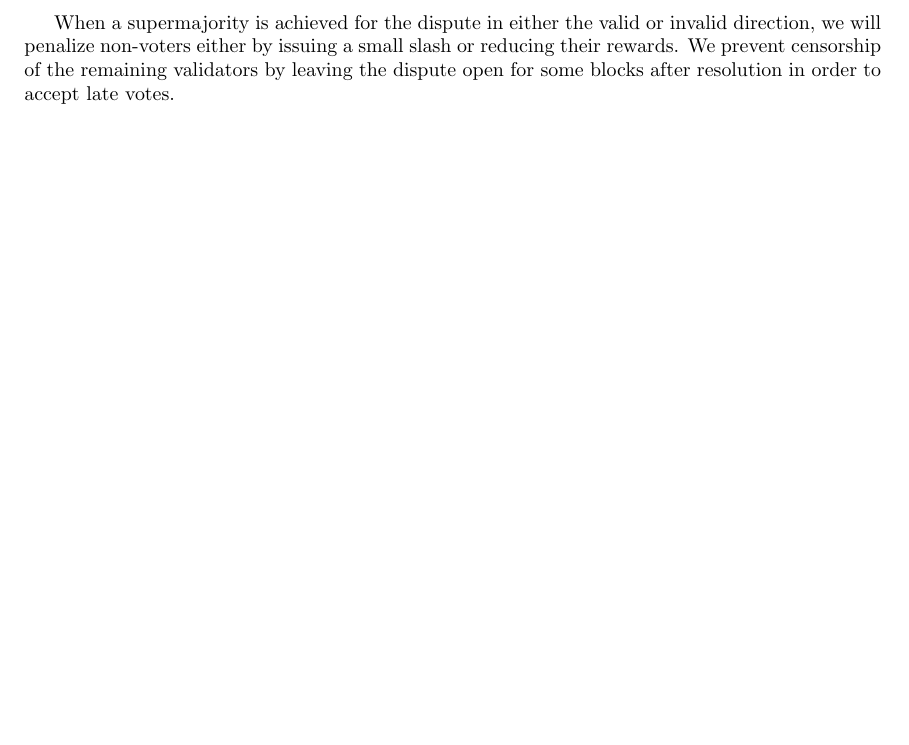
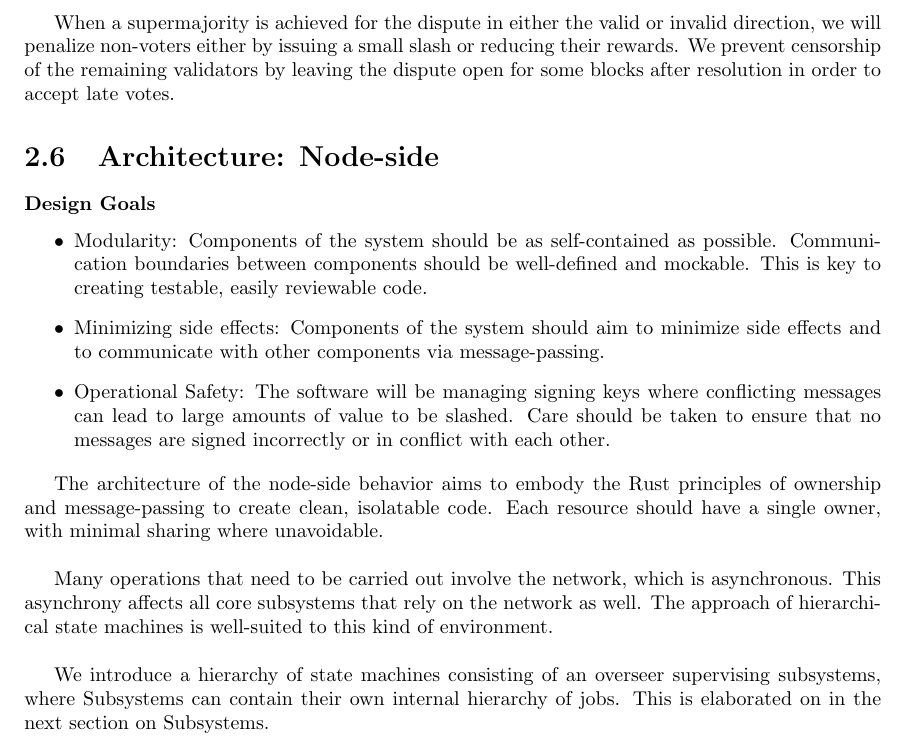
Before and after one commit to w3f/polkadot-spec, a LaTeX book (runtime-spec/runtime-spec.tex, which reads runtime-spec/implementers_guide.tex): part of page 44 of 45, cut so that both start at the same text, the shorter picture padded with empty space. Compiled offline with pdfLaTeX; a LaTeX package or settings file that is missing is left out.

Commit message:
import intro to section Architecture Node-side

```diff
--- a/runtime-spec/implementers_guide.tex
+++ b/runtime-spec/implementers_guide.tex
@@ -1560,3 +1560,35 @@ direction, we will penalize non-voters either by issuing a small slash or
 reducing their rewards. We prevent censorship of the remaining validators by
 leaving the dispute open for some blocks after resolution in order to accept
 late votes.
+
+\section{Architecture: Node-side}
+
+\subsubsection{Design Goals}
+
+\begin{itemize}
+    \item Modularity: Components of the system should be as self-contained as
+    possible. Communication boundaries between components should be well-defined
+    and mockable. This is key to creating testable, easily reviewable code.
+    \item Minimizing side effects: Components of the system should aim to
+    minimize side effects and to communicate with other components via
+    message-passing.
+    \item Operational Safety: The software will be managing signing keys where
+    conflicting messages can lead to large amounts of value to be slashed. Care
+    should be taken to ensure that no messages are signed incorrectly or in
+    conflict with each other.
+\end{itemize}
+
+The architecture of the node-side behavior aims to embody the Rust principles of
+ownership and message-passing to create clean, isolatable code. Each resource
+should have a single owner, with minimal sharing where unavoidable.
+\newline
+
+Many operations that need to be carried out involve the network, which is
+asynchronous. This asynchrony affects all core subsystems that rely on the
+network as well. The approach of hierarchical state machines is well-suited to
+this kind of environment.
+\newline
+
+We introduce a hierarchy of state machines consisting of an overseer supervising
+subsystems, where Subsystems can contain their own internal hierarchy of jobs.
+This is elaborated on in the next section on Subsystems.
```
Also changed, not shown: runtime-spec/runtime-spec.pdf.
